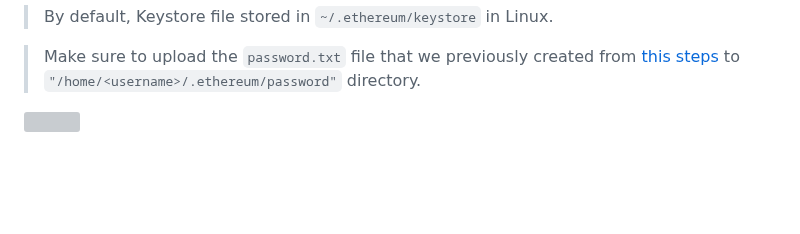
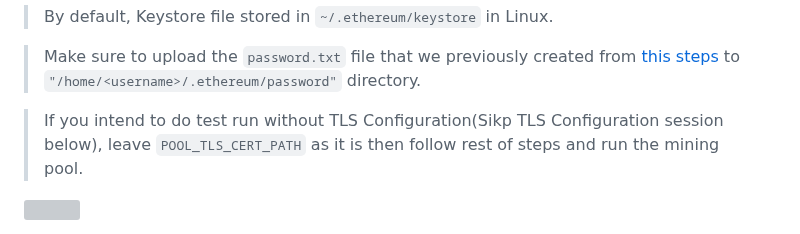
Before and after one commit to PineappleBingoPlayer/ocash-mining-pool-setup-tutorial, a Markdown page: README.md, the part around the change. Drawn GitHub-style; blank space fills up the shorter version; grey boxes are pictures that could not be loaded.

```diff
--- a/README.md
+++ b/README.md
@@ -631,6 +631,8 @@ cp .env.example .env && cp config/config.example.json config/config.json
 
 > Make sure to upload the `password.txt` file that we previously created from <a href="#step2-create-geth-account">this steps</a> to `"/home/<username>/.ethereum/password"` directory.
 
+> If you intend to do test run without TLS Configuration(Sikp TLS Configuration session below), leave `POOL_TLS_CERT_PATH` as it is then follow rest of steps and run the mining pool.
+
 <!-- > We need to specify it and update on `docker-compose.yml` lineNo.68 as well if you choose to keep the file in other directory. -->
 
 <img src="https://github.com/PineappleBingoPlayer/ocash-mining-pool-setup-tutorial/assets/134893455/6c015a06-e04a-42d3-a4e1-6ca09eb2e470" width="11%"></img>
```
